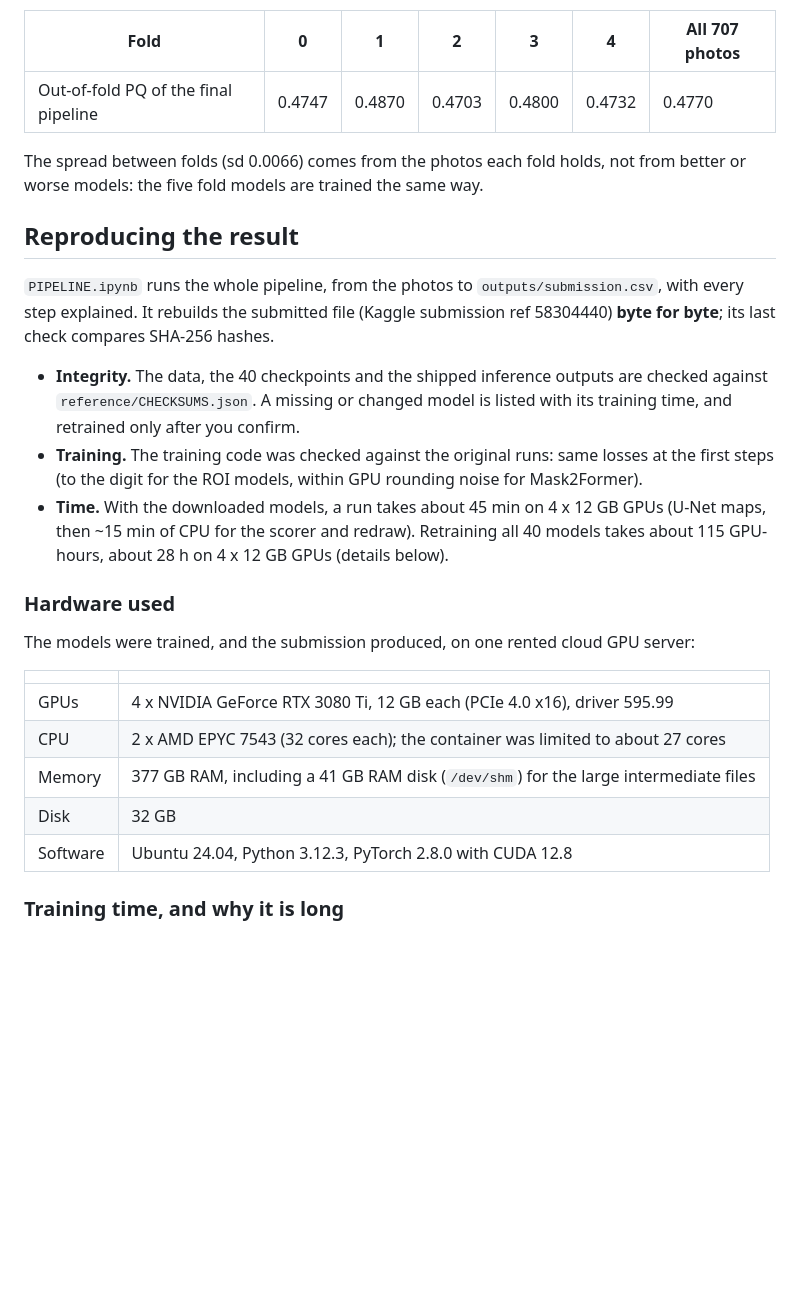
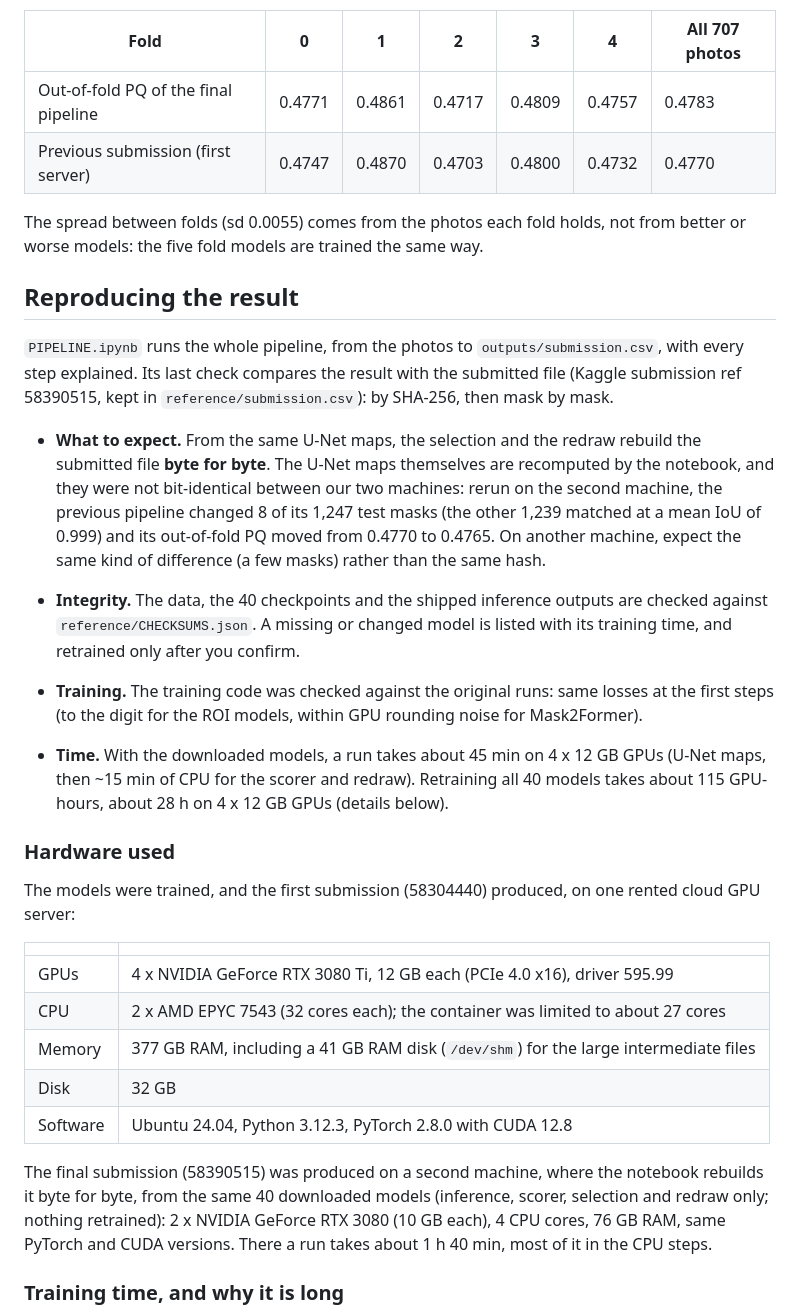
Before and after one commit to Emualliug2705/kaggle_filament_2026, a Markdown page: README.md, the part around one of its changes. GitHub-like rendering; blank space fills up the shorter version.

```diff
--- a/README.md
+++ b/README.md
@@ -67,15 +82,21 @@ Every model uses the same 5 folds, fixed in `data/folds.json` (142, 142, 141, 14
 
 | Fold | 0 | 1 | 2 | 3 | 4 | All 707 photos |
 |---|---|---|---|---|---|---|
-| Out-of-fold PQ of the final pipeline | 0.4747 | 0.4870 | 0.4703 | 0.4800 | 0.4732 | 0.4770 |
+| Out-of-fold PQ of the final pipeline | 0.4771 | 0.4861 | 0.4717 | 0.4809 | 0.4757 | 0.4783 |
+| Previous submission (first server) | 0.4747 | 0.4870 | 0.4703 | 0.4800 | 0.4732 | 0.4770 |
 
-The spread between folds (sd 0.0066) comes from the photos each fold holds, not from better or worse models: the five fold models are
+The spread between folds (sd 0.0055) comes from the photos each fold holds, not from better or worse models: the five fold models are
 trained the same way.
 
 ## Reproducing the result
 
-`PIPELINE.ipynb` runs the whole pipeline, from the photos to `outputs/submission.csv`, with every step explained. It rebuilds the submitted
-file (Kaggle submission ref 58304440) **byte for byte**; its last check compares SHA-256 hashes.
+`PIPELINE.ipynb` runs the whole pipeline, from the photos to `outputs/submission.csv`, with every step explained. Its last check compares
+the result with the submitted file (Kaggle submission ref 58390515, kept in `reference/submission.csv`): by SHA-256, then mask by mask.
+
+* **What to expect.** From the same U-Net maps, the selection and the redraw rebuild the submitted file **byte for byte**. The U-Net maps
+  themselves are recomputed by the notebook, and they were not bit-identical between our two machines: rerun on the second machine, the
+  previous pipeline changed 8 of its 1,247 test masks (the other 1,239 matched at a mean IoU of 0.999) and its out-of-fold PQ moved
+  from 0.4770 to 0.4765. On another machine, expect the same kind of difference (a few masks) rather than the same hash.
 
 * **Integrity.** The data, the 40 checkpoints and the shipped inference outputs are checked against `reference/CHECKSUMS.json`. A missing or
   changed model is listed with its training time, and retrained only after you confirm.
@@ -86,7 +107,7 @@ file (Kaggle submission ref 58304440) **byte for byte**; its last check compares
 
 ### Hardware used
 
-The models were trained, and the submission produced, on one rented cloud GPU server:
+The models were trained, and the first submission (58304440) produced, on one rented cloud GPU server:
 
 | | |
 |---|---|
@@ -95,6 +116,10 @@ The models were trained, and the submission produced, on one rented cloud GPU se
 | Memory | 377 GB RAM, including a 41 GB RAM disk (`/dev/shm`) for the large intermediate files |
 | Disk | 32 GB |
 | Software | Ubuntu 24.04, Python 3.12.3, PyTorch 2.8.0 with CUDA 12.8 |
+
+The final submission (58390515) was produced on a second machine, where the notebook rebuilds it byte for byte, from the same 40 downloaded models (inference, scorer,
+selection and redraw only; nothing retrained): 2 x NVIDIA GeForce RTX 3080 (10 GB each), 4 CPU cores, 76 GB RAM, same PyTorch and CUDA
+versions. There a run takes about 1 h 40 min, most of it in the CPU steps.
 
 ### Training time, and why it is long
 
```
Also changed, not shown: other parts of README.md (+23 -8 lines), reference/figures/oof_predictions.png, reference/figures/redraw_closeup.png, reference/figures/score_progression.png, report/figures/oof_predictions.png, report/figures/redraw_closeup.png, 10 other files.
